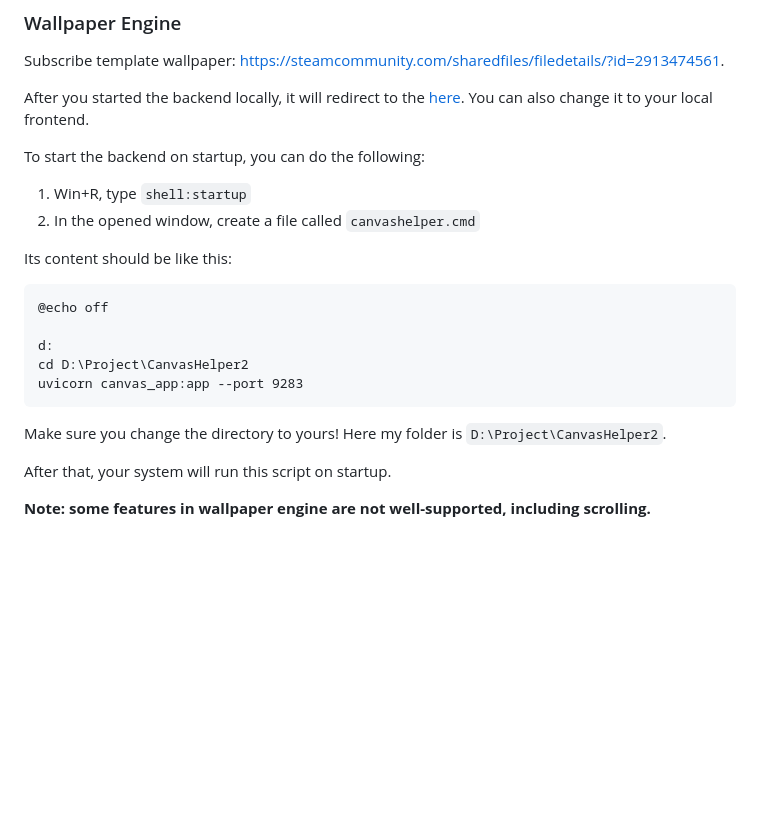
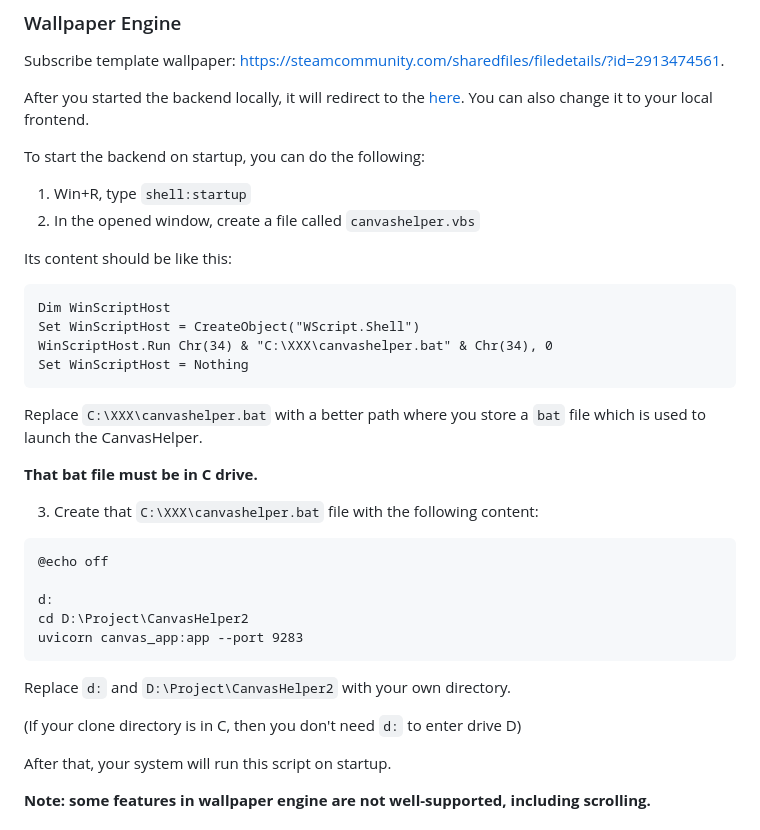
Before and after one commit to linsyking/CanvasHelper2, a Markdown page: Readme.md, the part around the change. Drawn GitHub-style; blank space fills up the shorter version.

Commit message:
Update Readme.md
add explanation for Windows users to startup

````diff
--- a/Readme.md
+++ b/Readme.md
@@ -93,9 +93,22 @@ After you started the backend locally, it will redirect to the [here](https://yy
 To start the backend on startup, you can do the following:
 
 1. Win+R, type `shell:startup`
-2. In the opened window, create a file called `canvashelper.cmd`
+2. In the opened window, create a file called `canvashelper.vbs`
 
 Its content should be like this:
+
+```vbs
+Dim WinScriptHost
+Set WinScriptHost = CreateObject("WScript.Shell")
+WinScriptHost.Run Chr(34) & "C:\XXX\canvashelper.bat" & Chr(34), 0
+Set WinScriptHost = Nothing
+```
+
+Replace `C:\XXX\canvashelper.bat` with a better path where you store a `bat` file which is used to launch the CanvasHelper.
+
+**That bat file must be in C drive.**
+
+3. Create that `C:\XXX\canvashelper.bat` file with the following content:
 
 ```cmd
 @echo off
@@ -105,7 +118,9 @@ cd D:\Project\CanvasHelper2
 uvicorn canvas_app:app --port 9283
 ```
 
-Make sure you change the directory to yours! Here my folder is `D:\Project\CanvasHelper2`.
+Replace `d:` and `D:\Project\CanvasHelper2` with your own directory.
+
+(If your clone directory is in C, then you don't need `d:` to enter drive D)
 
 After that, your system will run this script on startup.
 
````
